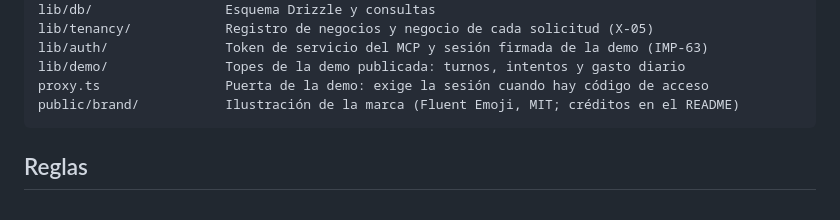
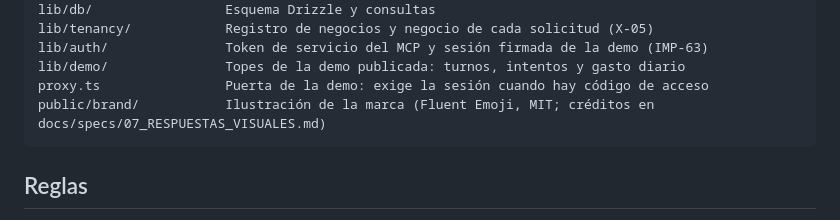
Before and after one commit to omonroyt/pt_luyoa, a Markdown page: apps/web/CLAUDE.md, the part around the change. GitHub-like rendering.

````diff
--- a/apps/web/CLAUDE.md
+++ b/apps/web/CLAUDE.md
@@ -23,7 +23,7 @@ lib/tenancy/            Registro de negocios y negocio de cada solicitud (X-05)
 lib/auth/               Token de servicio del MCP y sesión firmada de la demo (IMP-63)
 lib/demo/               Topes de la demo publicada: turnos, intentos y gasto diario
 proxy.ts                Puerta de la demo: exige la sesión cuando hay código de acceso
-public/brand/           Ilustración de la marca (Fluent Emoji, MIT; créditos en el README)
+public/brand/           Ilustración de la marca (Fluent Emoji, MIT; créditos en docs/specs/07_RESPUESTAS_VISUALES.md)
 ```
 
 ## Reglas
````
Also changed, not shown: README.md (+16 -17 lines), docs/assets/demo.png (added), docs/assets/luyoa.png (added).
